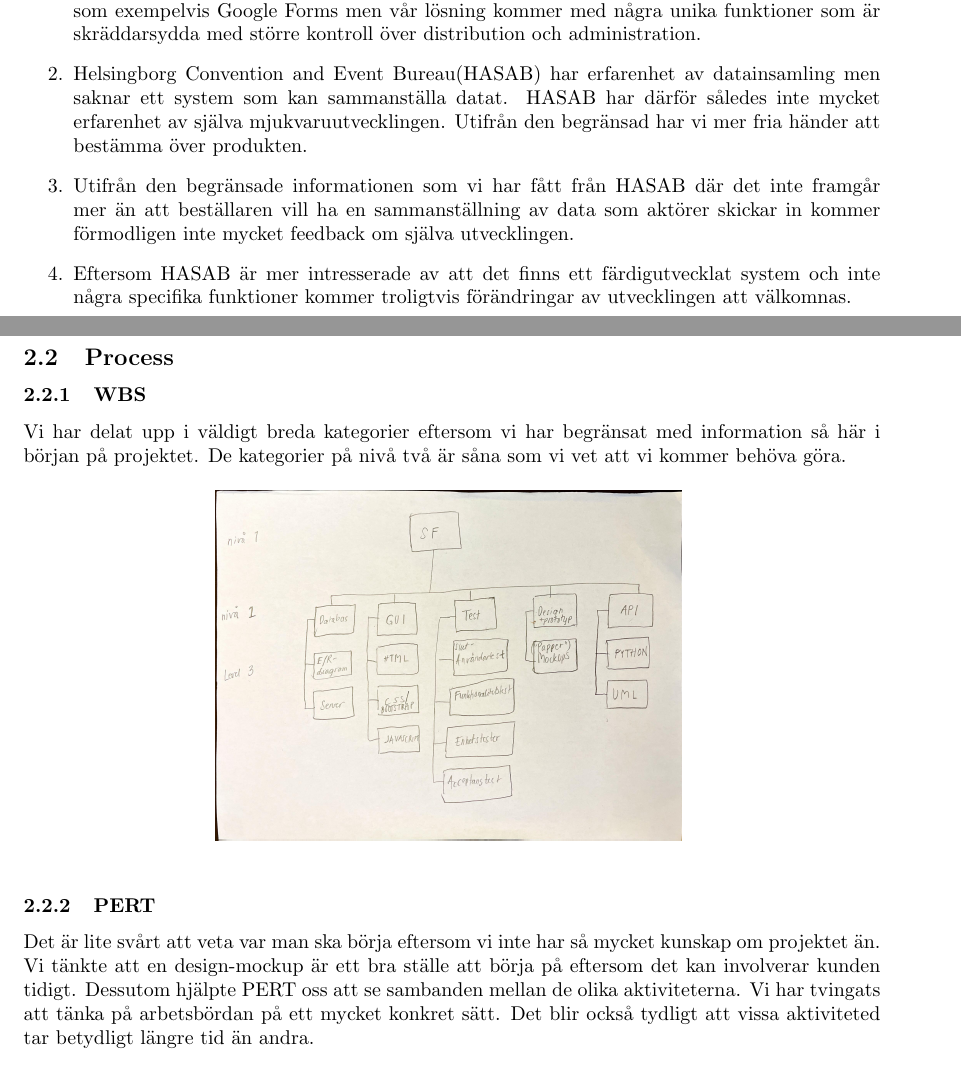
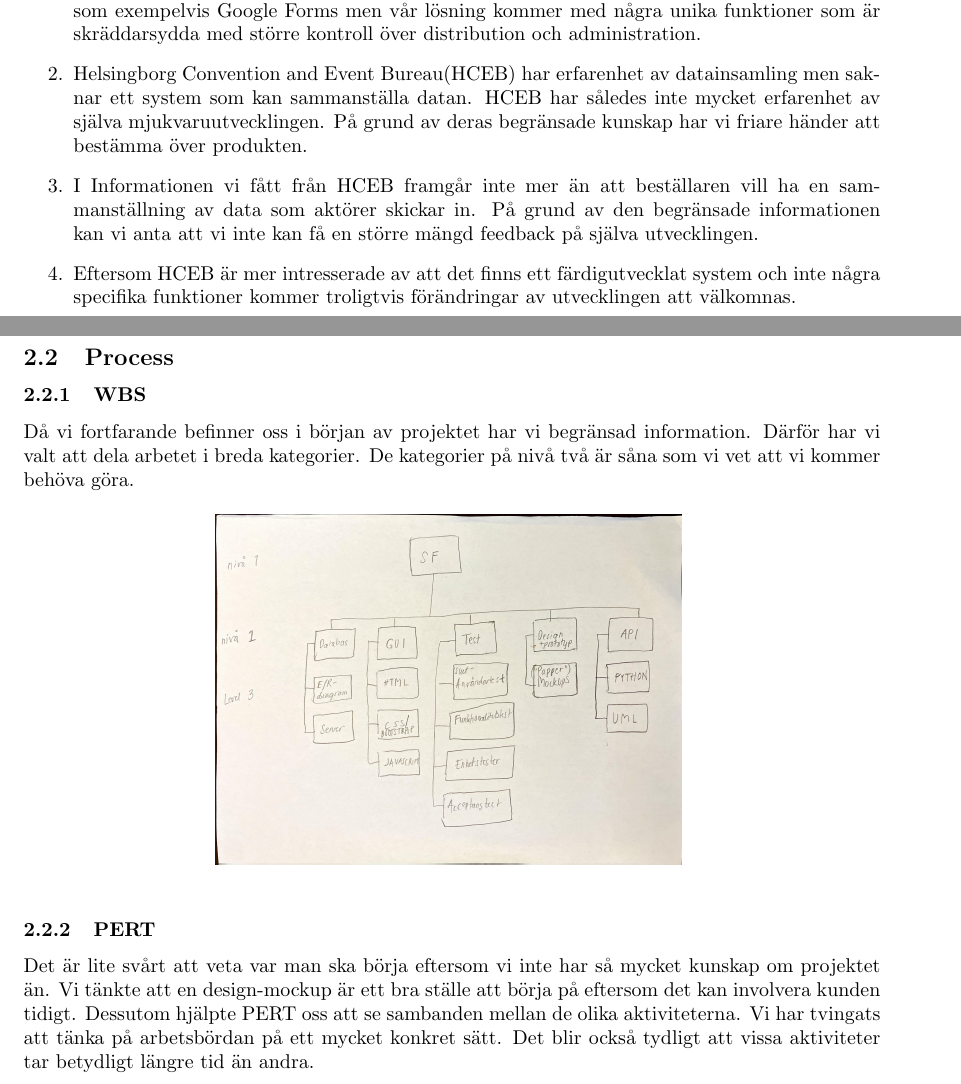
Before and after one commit to Sjofil/HASAB-IDA3, a LaTeX document (Processrapport/Processrapport/main.tex): two parts of pages 4 and 6 of 9, joined at a grey line, cut so that both start at the same text. Compiled offline with pdfLaTeX.

Commit message:
Korrläst processrapport samt kravprocess

```diff
--- a/Processrapport/Processrapport/main.tex
+++ b/Processrapport/Processrapport/main.tex
@@ -115,16 +115,13 @@ lösningar som exempelvis Google Forms men vår lösning kommer med några unika
 funktioner som är skräddarsydda med större kontroll över distribution och
 administration.
 
-	 \item Helsingborg Convention and Event Bureau(HASAB) har erfarenhet av datainsamling
-men saknar ett system som kan sammanställa datat. HASAB har därför således inte
-mycket erfarenhet av själva mjukvaruutvecklingen. Utifrån den begränsad har vi mer
-fria händer att bestämma över produkten.
+	 \item Helsingborg Convention and Event Bureau(HCEB) har erfarenhet av datainsamling
+men saknar ett system som kan sammanställa datan. HCEB har således inte
+mycket erfarenhet av själva mjukvaruutvecklingen. På grund av deras begränsade kunskap har vi friare händer att bestämma över produkten.
 
-\item Utifrån den begränsade informationen som vi har fått från HASAB där det inte
-framgår mer än att beställaren vill ha en sammanställning av data som aktörer skickar
-in kommer förmodligen inte mycket feedback om själva utvecklingen.
+\item I Informationen vi fått från HCEB framgår inte mer än att beställaren vill ha en sammanställning av data som aktörer skickar in. På grund av den begränsade informationen kan vi anta att vi inte kan få en större mängd feedback på själva utvecklingen.
 
-\item Eftersom HASAB är mer intresserade av att det finns ett färdigutvecklat system och
+\item Eftersom HCEB är mer intresserade av att det finns ett färdigutvecklat system och
 inte några specifika funktioner kommer troligtvis förändringar av utvecklingen att
 välkomnas.
 
@@ -141,7 +138,7 @@ erfarenhet av utvecklingsarbetet och liknande tekniker.
 \newpage
 \subsection{Process}
 \subsubsection{WBS}
-Vi har delat upp i väldigt breda kategorier eftersom vi har begränsat med information så här i början på projektet. De kategorier på nivå två är såna som vi vet att vi kommer behöva göra.
+Då vi fortfarande befinner oss i början av projektet har vi begränsad information. Därför har vi valt att dela arbetet i breda kategorier. De kategorier på nivå två är såna som vi vet att vi kommer behöva göra.
 \begin{figure}[htp]
     \centering
     \includegraphics[width = 175px,angle=90]{WBS.jpg}
@@ -149,7 +146,7 @@ Vi har delat upp i väldigt breda kategorier eftersom vi har begränsat med info
 \end{figure}
 \subsubsection{PERT}
 
-Det är lite svårt att veta var man ska börja eftersom vi inte har så mycket kunskap om projektet än. Vi tänkte att en design-mockup är ett bra ställe att börja på eftersom det kan involverar kunden tidigt. Dessutom hjälpte PERT oss att se sambanden mellan de olika aktiviteterna. Vi har tvingats att tänka på arbetsbördan på ett mycket konkret sätt. Det blir också tydligt att vissa aktiviteted tar betydligt längre tid än andra.
+Det är lite svårt att veta var man ska börja eftersom vi inte har så mycket kunskap om projektet än. Vi tänkte att en design-mockup är ett bra ställe att börja på eftersom det kan involvera kunden tidigt. Dessutom hjälpte PERT oss att se sambanden mellan de olika aktiviteterna. Vi har tvingats att tänka på arbetsbördan på ett mycket konkret sätt. Det blir också tydligt att vissa aktiviteter tar betydligt längre tid än andra.
 
 \newpage
 \begin{tabular}{c||c||c||c}
```
Also changed, not shown: Kravprocess/Kravprocessbok/main.tex (+4 -4 lines), Kravprocess/Kravprocessbok.pdf, Processrapport/Processrapport.pdf, Processrapport/Processrapport/main.tex (4 more changed lines).
